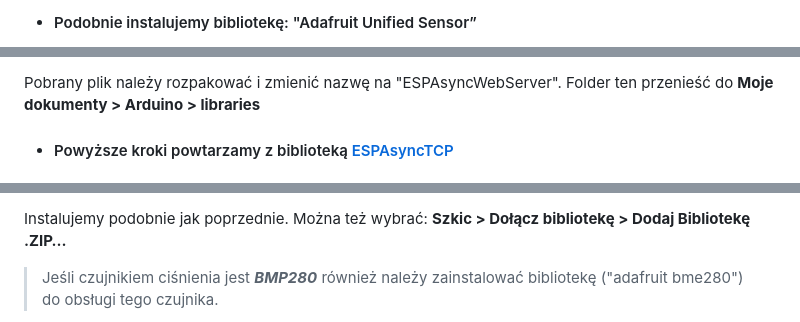
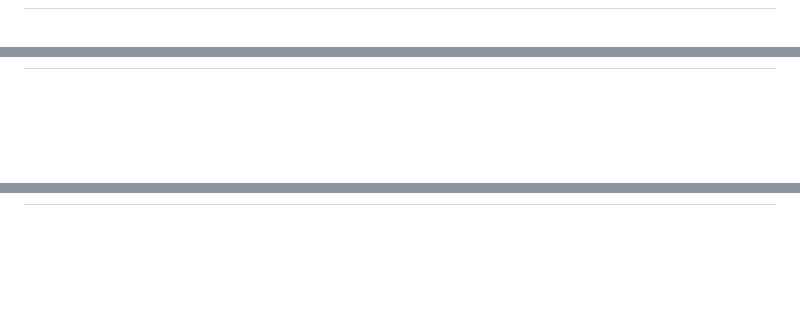
Before and after one commit to kacmal314/restaurakcja, a Markdown page: README.md, 3 parts joined by grey strips. GitHub-like rendering; blank space fills up the shorter version.

```diff
--- a/README.md
+++ b/README.md
@@ -106,3 +105,2 @@ W programie Arduino IDE klikamy kolejno **Szkic > Dołącz bibliotekę &gt; Zarz
 
-* #### Podobnie instalujemy bibliotekę: "Adafruit Unified Sensor”
 
@@ -122,5 +113,3 @@ W programie Arduino IDE klikamy kolejno **Szkic > Dołącz bibliotekę &gt; Zarz
 
-Pobrany plik należy rozpakować i zmienić nazwę na "ESPAsyncWebServer". Folder ten przenieść do **Moje dokumenty &gt; Arduino &gt; libraries**
 
-* #### Powyższe kroki powtarzamy z biblioteką [ESPAsyncTCP](https://github.com/me-no-dev/ESPAsyncTCP/archive/master.zip)
 
@@ -128,5 +116,3 @@ Pobrany plik należy rozpakować i zmienić nazwę na "ESPAsyncWebServer". Folde
 
-Instalujemy podobnie jak poprzednie. Można też wybrać: **Szkic &gt; Dołącz bibliotekę &gt; Dodaj Bibliotekę .ZIP…**
 
-> Jeśli czujnikiem ciśnienia jest ___BMP280___ również należy zainstalować bibliotekę ("adafruit bme280") do obsługi tego czujnika.
 
```
Also changed, not shown: other parts of README.md (+17 -27 lines).
